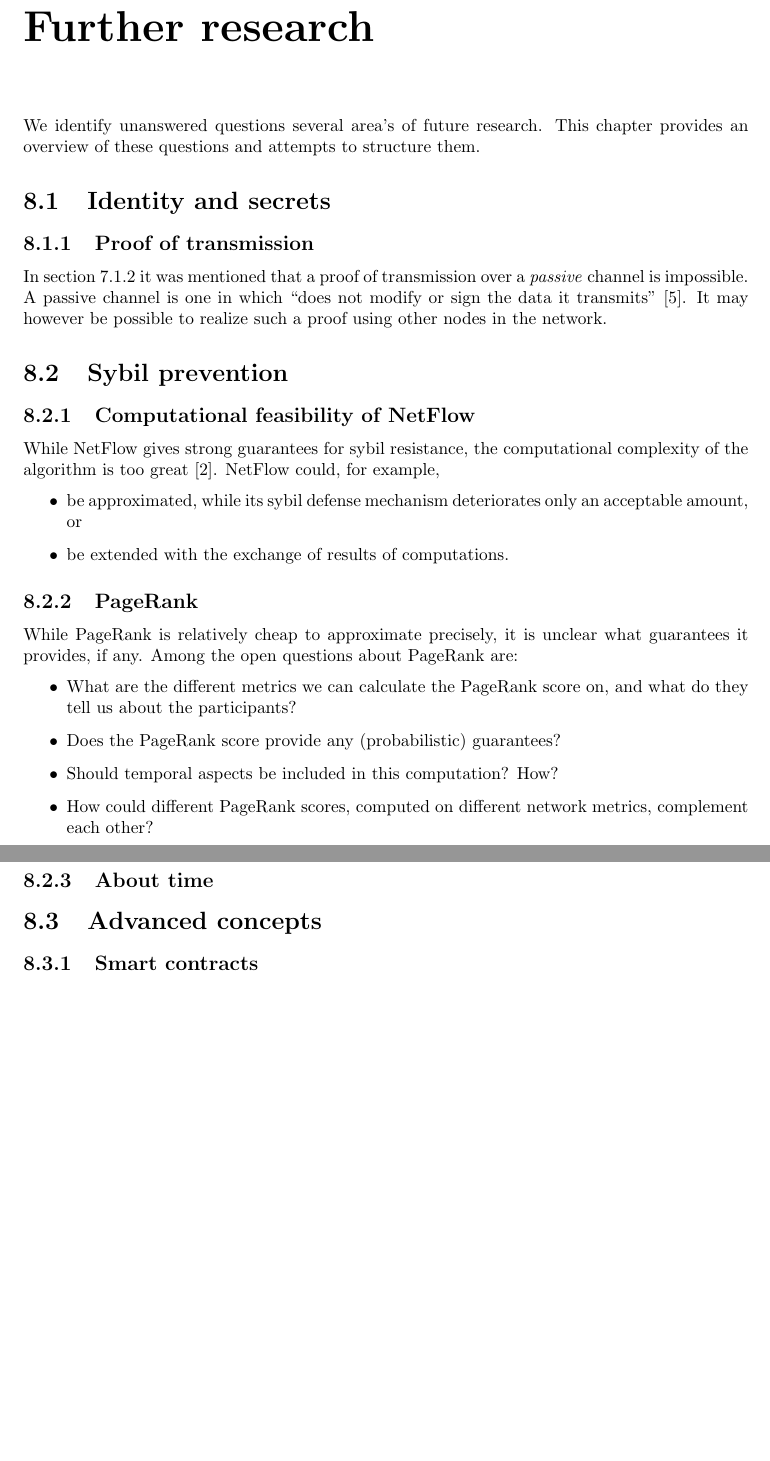
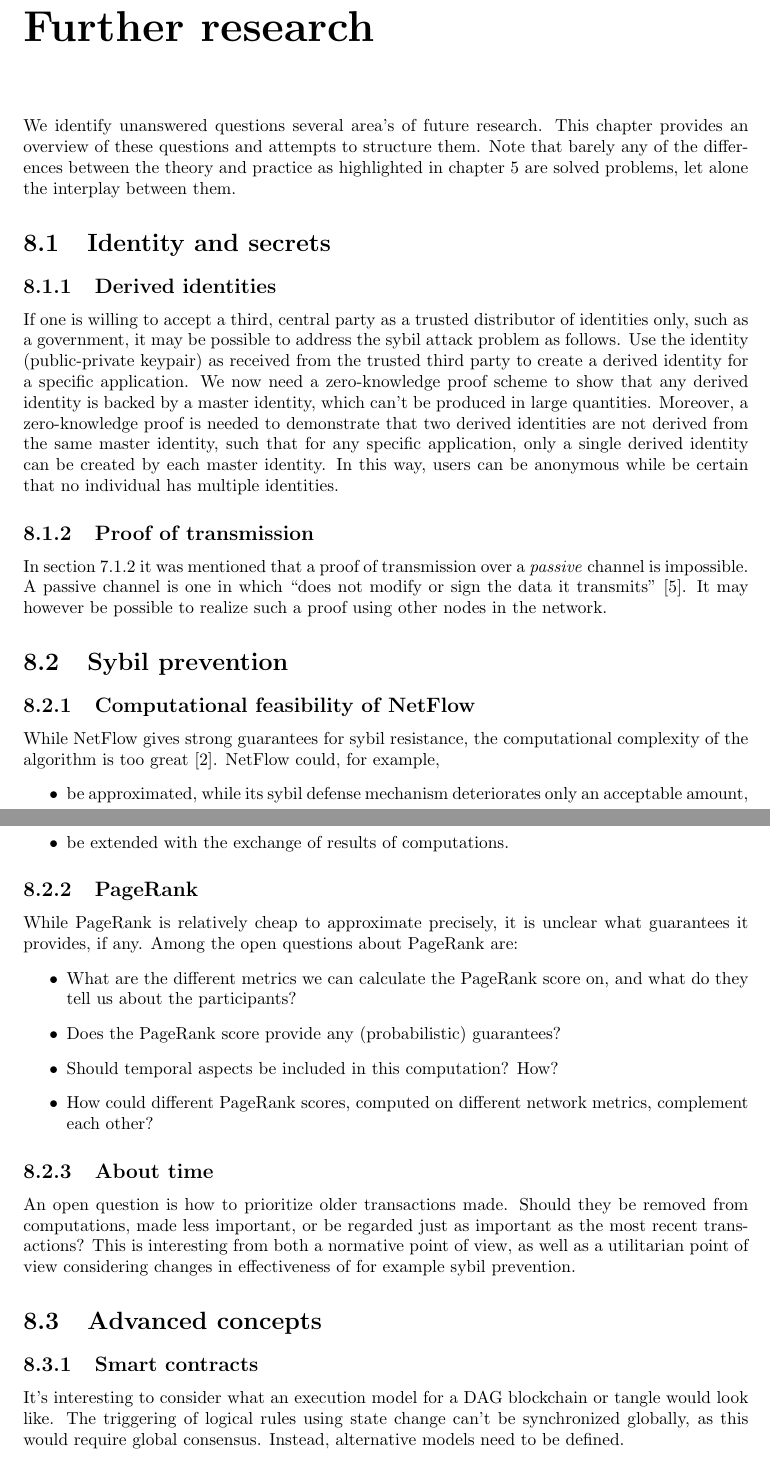
Before and after one commit to vandenheuvel/mathematics-of-trust, a LaTeX book (main.tex, which reads chapters/further_research.tex): two parts of pages 21 and 22 of 25, joined at a grey line, cut so that both start at the same text, the shorter picture padded with empty space. Compiled offline with pdfLaTeX.

Commit message:
Add section on derived identities

```diff
--- a/chapters/further_research.tex
+++ b/chapters/further_research.tex
@@ -1,8 +1,12 @@
 \chapter{Further research}
 We identify unanswered questions several area's of future research.
 This chapter provides an overview of these questions and attempts to structure them.
+Note that barely any of the differences between the theory and practice as highlighted in chapter \ref{chapter:differences} are solved problems, let alone the interplay between them.
 
 \section{Identity and secrets}
+\subsection{Derived identities}
+If one is willing to accept a third, central party as a trusted distributor of identities only, such as a government, it may be possible to address the sybil attack problem as follows. Use the identity (public-private keypair) as received from the trusted third party to create a derived identity for a specific application. We now need a zero-knowledge proof scheme to show that any derived identity is backed by a master identity, which can't be produced in large quantities. Moreover, a zero-knowledge proof is needed to demonstrate that two derived identities are not derived from the same master identity, such that for any specific application, only a single derived identity can be created by each master identity. In this way, users can be anonymous while be certain that no individual has multiple identities.
+
 \subsection{Proof of transmission}
 In section \ref{sssection:proof_of_transmission} it was mentioned that a proof of transmission over a \emph{passive} channel is impossible.
 A passive channel is one in which ``does not modify or sign the data it transmits'' \cite{kravchenko}.
@@ -28,8 +32,8 @@ While PageRank is relatively cheap to approximate precisely, it is unclear what
 % TODO: Expand upon this
 
 \subsection{About time}
-% TODO: How to reduce the importance of historic events, if at all
+An open question is how to prioritize older transactions made. Should they be removed from computations, made less important, or be regarded just as important as the most recent transactions? This is interesting from both a normative point of view, as well as a utilitarian point of view considering changes in effectiveness of for example sybil prevention.
 
 \section{Advanced concepts}
 \subsection{Smart contracts}
-% TODO: Whether fourth generation blockchains can offer a runtime environment
+It's interesting to consider what an execution model for a DAG blockchain or tangle would look like. The triggering of logical rules using state change can't be synchronized globally, as this would require global consensus. Instead, alternative models need to be defined.
```
Also changed, not shown: chapters/in_practice.tex (+1 -1 lines).
